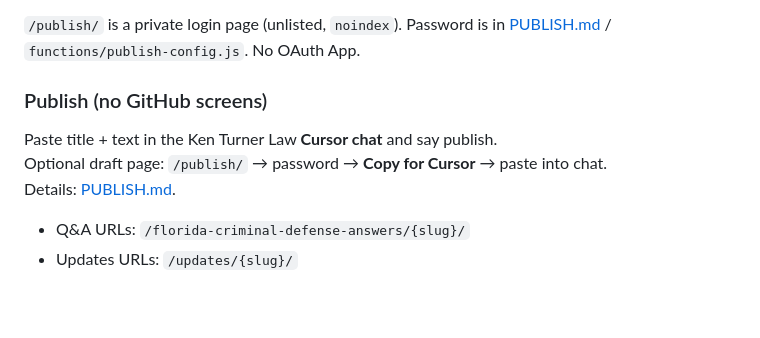
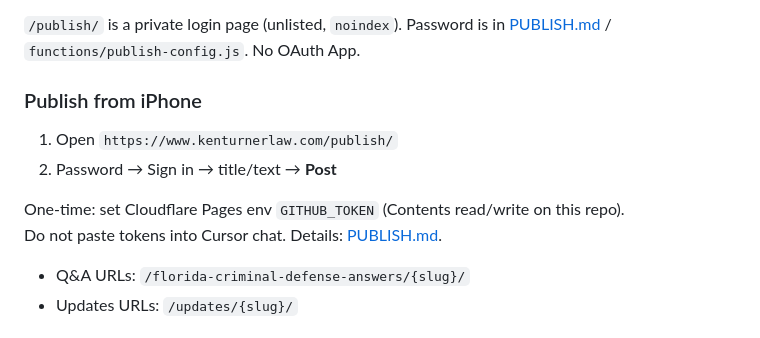
Before and after one commit to kenturnerlaw/kenturnerlaw.com, a Markdown page: README.md, the part around the change. Drawn GitHub-style; blank space fills up the shorter version.

Commit message:
Document phone publish and Cloudflare GITHUB_TOKEN setup.
Co-authored-by: kenturnerlaw <kenturnerlaw@users.noreply.github.com>

```diff
--- a/README.md
+++ b/README.md
@@ -121,11 +121,13 @@ Publish short legal answers or updates from an iPhone without editing HTML.
 
 `/publish/` is a private login page (unlisted, `noindex`). Password is in [PUBLISH.md](./PUBLISH.md) / `functions/publish-config.js`. No OAuth App.
 
-### Publish (no GitHub screens)
+### Publish from iPhone
 
-Paste title + text in the Ken Turner Law **Cursor chat** and say publish.
-Optional draft page: `/publish/` → password → **Copy for Cursor** → paste into chat.
-Details: [PUBLISH.md](./PUBLISH.md).
+1. Open `https://www.kenturnerlaw.com/publish/`
+2. Password → Sign in → title/text → **Post**
+
+One-time: set Cloudflare Pages env `GITHUB_TOKEN` (Contents read/write on this repo).
+Do not paste tokens into Cursor chat. Details: [PUBLISH.md](./PUBLISH.md).
 
 - Q&A URLs: `/florida-criminal-defense-answers/{slug}/`
 - Updates URLs: `/updates/{slug}/`
```
